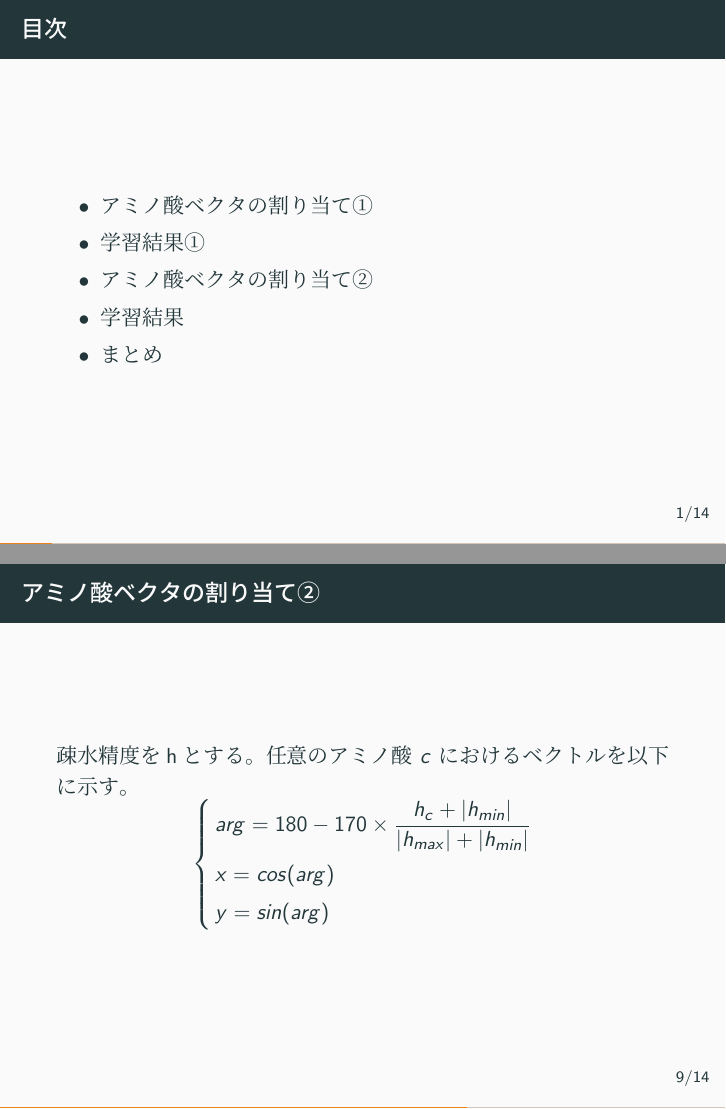
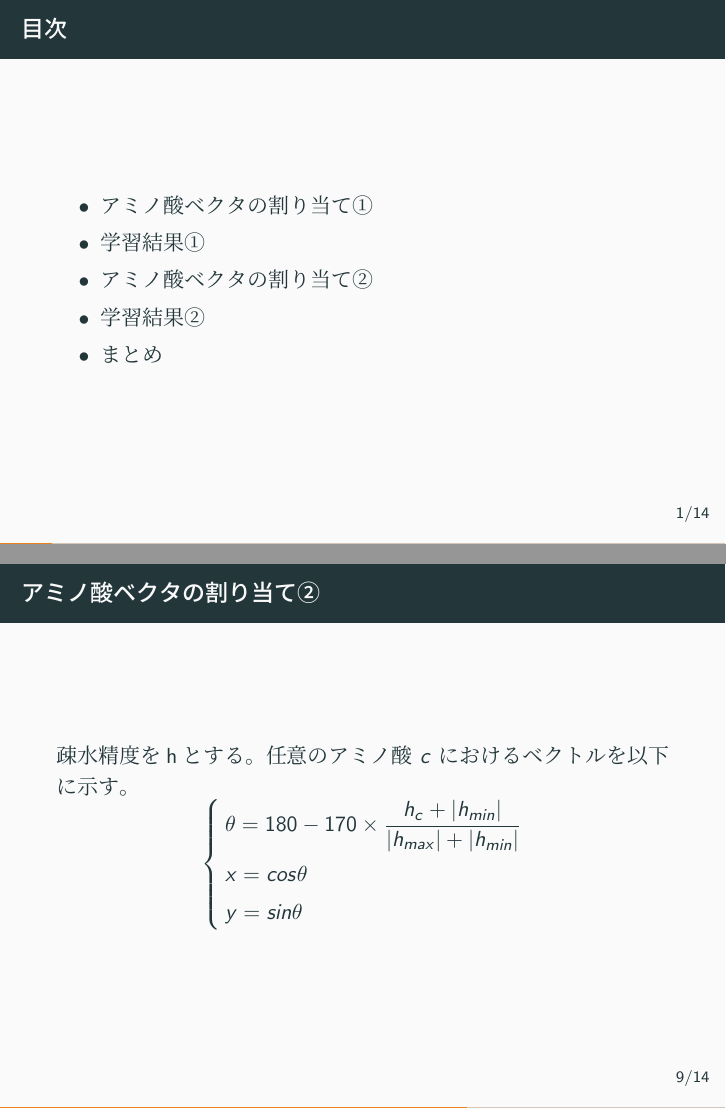
Before and after one commit to spica-jp/progress, LaTeX slides (work_1017/slide/main.tex): pages 2 and 10 of 15, joined at a grey line. The pictures show the PDF file work_1017/slide/main.pdf that the author committed with the source.

Commit message:
modify content

```diff
--- a/work_1017/slide/main.tex
+++ b/work_1017/slide/main.tex
@@ -38,7 +38,7 @@
       \item アミノ酸ベクタの割り当て①
       \item 学習結果①
       \item アミノ酸ベクタの割り当て②
-      \item 学習結果
+      \item 学習結果②
       \item まとめ
     \end{itemize}
   \end{frame}
@@ -154,9 +154,9 @@
     \[
       \left\{ \,
           \begin{aligned}
-          &  arg = 180 - 170 \times \frac{h_c + |h_{min}|}{|h_{max}| + |h_{min}|} \\
-          & x = cos(arg) \\
-          & y = sin(arg)
+          & \theta = 180 - 170 \times \frac{h_c + |h_{min}|}{|h_{max}| + |h_{min}|} \\
+          & x = cos{\theta} \\
+          & y = sin{\theta}
           \end{aligned}
       \right.
     \]
```
Also changed, not shown: work_1017/slide/main.pdf, 3 other files.
